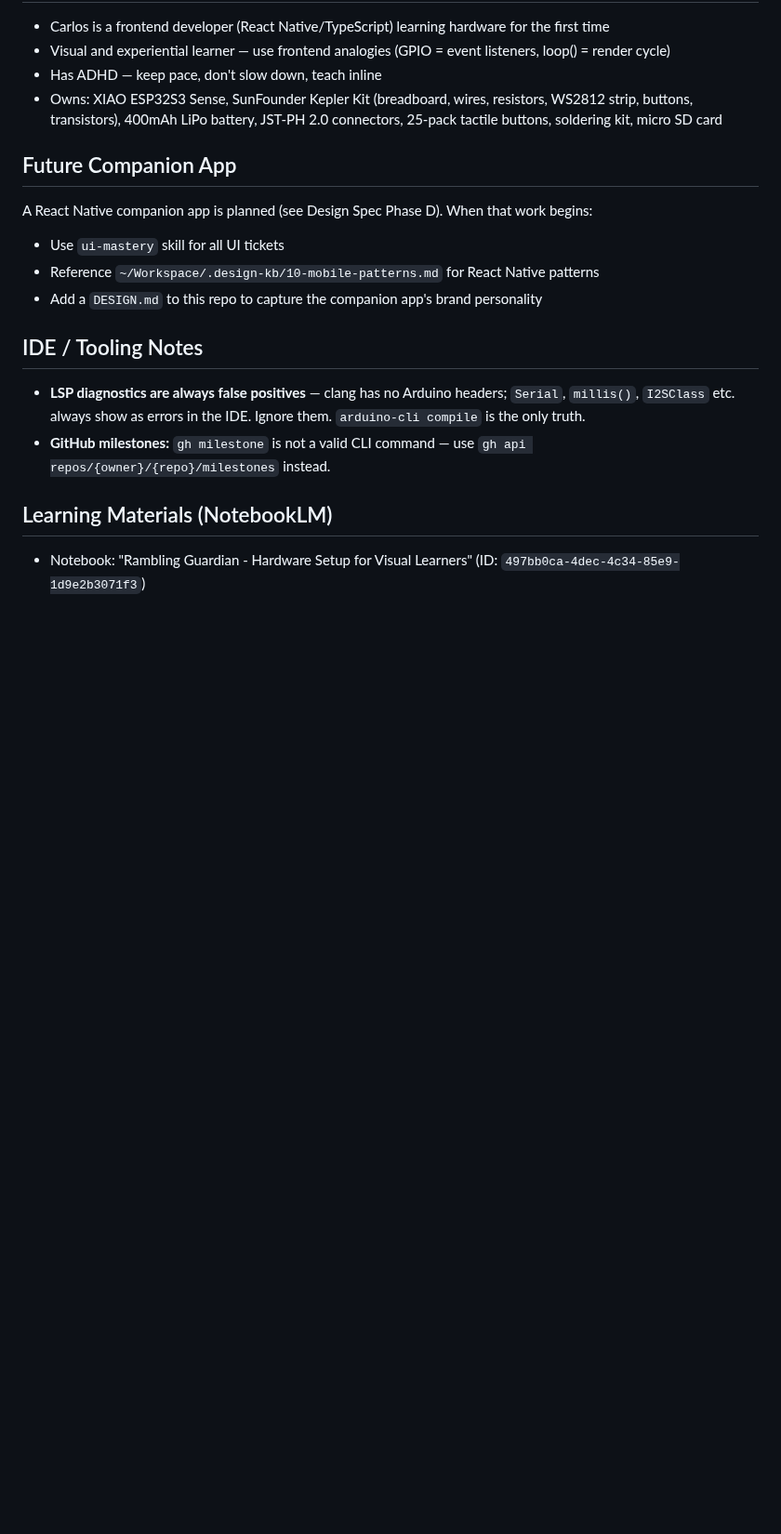
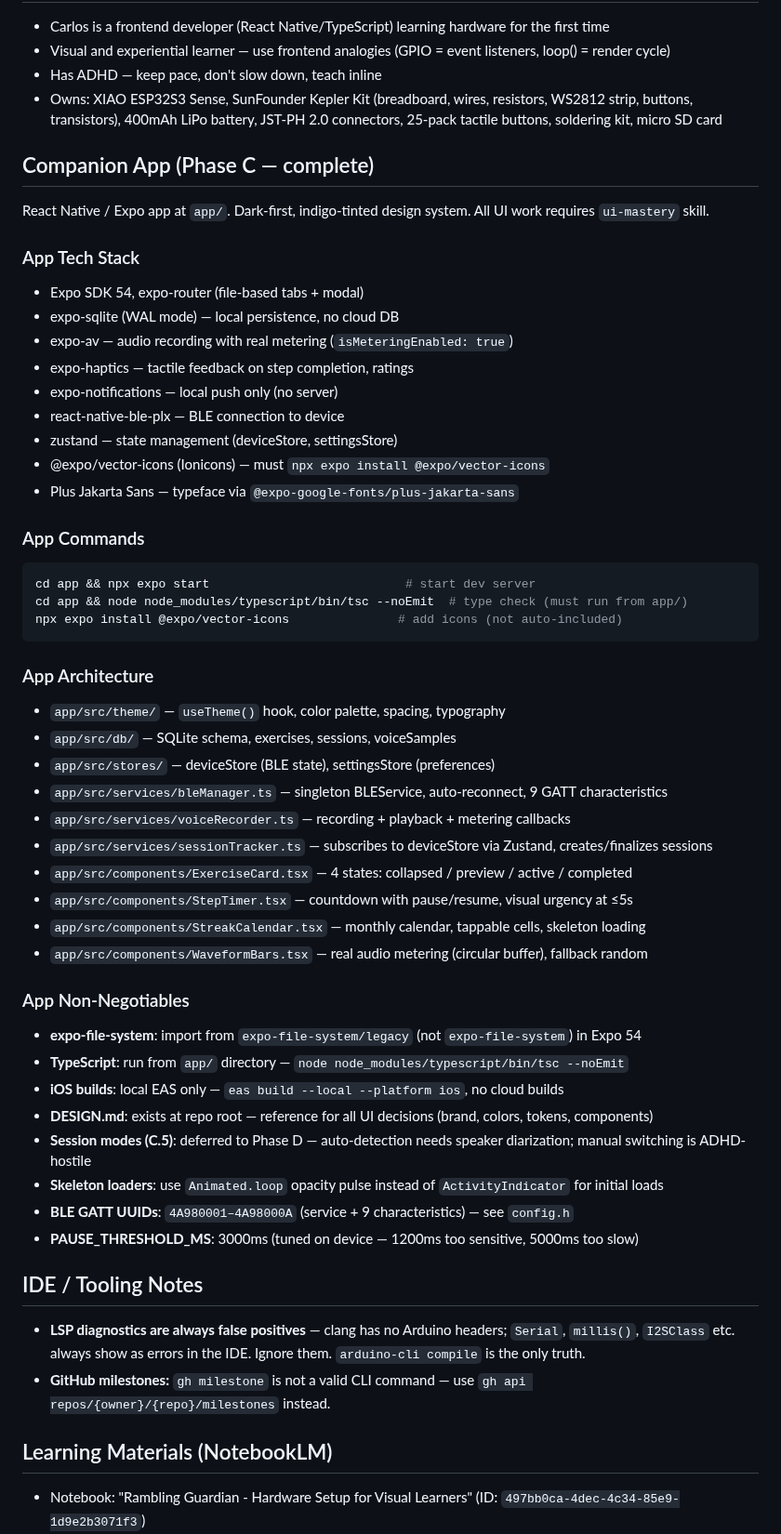
Before and after one commit to ccraig09/rambling-guardian, a Markdown page: CLAUDE.md, the part around the change. Shown at 93% size. Rendered like a GitHub page; blank space fills up the shorter version.

Commit message:
docs: revise CLAUDE.md for Phase C completion
- Expand companion app section with full tech stack, commands, and
  architecture overview (no longer "future" — it's built)
- Document Phase C non-negotiables: expo-file-system/legacy import,
  tsc from app/ dir, local EAS builds, skeleton loaders over spinners,
  PAUSE_THRESHOLD_MS=3000, deferred session modes
- Mark PHASE_PLAN.md revise-claude-md step complete

Co-Authored-By: Claude Opus 4.6 (1M context) <noreply@anthropic.com>

````diff
--- a/CLAUDE.md
+++ b/CLAUDE.md
@@ -79,12 +79,49 @@ Sensitivity levels (0–3) apply multipliers { 1, 2, 4, 8 } on calibrated baseli
 - Has ADHD — keep pace, don't slow down, teach inline
 - Owns: XIAO ESP32S3 Sense, SunFounder Kepler Kit (breadboard, wires, resistors, WS2812 strip, buttons, transistors), 400mAh LiPo battery, JST-PH 2.0 connectors, 25-pack tactile buttons, soldering kit, micro SD card
 
-## Future Companion App
+## Companion App (Phase C — complete)
 
-A React Native companion app is planned (see Design Spec Phase D). When that work begins:
-- Use `ui-mastery` skill for all UI tickets
-- Reference `~/Workspace/.design-kb/10-mobile-patterns.md` for React Native patterns
-- Add a `DESIGN.md` to this repo to capture the companion app's brand personality
+React Native / Expo app at `app/`. Dark-first, indigo-tinted design system. All UI work requires `ui-mastery` skill.
+
+### App Tech Stack
+- Expo SDK 54, expo-router (file-based tabs + modal)
+- expo-sqlite (WAL mode) — local persistence, no cloud DB
+- expo-av — audio recording with real metering (`isMeteringEnabled: true`)
+- expo-haptics — tactile feedback on step completion, ratings
+- expo-notifications — local push only (no server)
+- react-native-ble-plx — BLE connection to device
+- zustand — state management (deviceStore, settingsStore)
+- @expo/vector-icons (Ionicons) — must `npx expo install @expo/vector-icons`
+- Plus Jakarta Sans — typeface via `@expo-google-fonts/plus-jakarta-sans`
+
+### App Commands
+```bash
+cd app && npx expo start                           # start dev server
+cd app && node node_modules/typescript/bin/tsc --noEmit  # type check (must run from app/)
+npx expo install @expo/vector-icons               # add icons (not auto-included)
+```
+
+### App Architecture
+- `app/src/theme/` — `useTheme()` hook, color palette, spacing, typography
+- `app/src/db/` — SQLite schema, exercises, sessions, voiceSamples
+- `app/src/stores/` — deviceStore (BLE state), settingsStore (preferences)
+- `app/src/services/bleManager.ts` — singleton BLEService, auto-reconnect, 9 GATT characteristics
+- `app/src/services/voiceRecorder.ts` — recording + playback + metering callbacks
+- `app/src/services/sessionTracker.ts` — subscribes to deviceStore via Zustand, creates/finalizes sessions
+- `app/src/components/ExerciseCard.tsx` — 4 states: collapsed / preview / active / completed
+- `app/src/components/StepTimer.tsx` — countdown with pause/resume, visual urgency at ≤5s
+- `app/src/components/StreakCalendar.tsx` — monthly calendar, tappable cells, skeleton loading
+- `app/src/components/WaveformBars.tsx` — real audio metering (circular buffer), fallback random
+
+### App Non-Negotiables
+- **expo-file-system**: import from `expo-file-system/legacy` (not `expo-file-system`) in Expo 54
+- **TypeScript**: run from `app/` directory — `node node_modules/typescript/bin/tsc --noEmit`
+- **iOS builds**: local EAS only — `eas build --local --platform ios`, no cloud builds
+- **DESIGN.md**: exists at repo root — reference for all UI decisions (brand, colors, tokens, components)
+- **Session modes (C.5)**: deferred to Phase D — auto-detection needs speaker diarization; manual switching is ADHD-hostile
+- **Skeleton loaders**: use `Animated.loop` opacity pulse instead of `ActivityIndicator` for initial loads
+- **BLE GATT UUIDs**: `4A980001–4A98000A` (service + 9 characteristics) — see `config.h`
+- **PAUSE_THRESHOLD_MS**: 3000ms (tuned on device — 1200ms too sensitive, 5000ms too slow)
 
 ## IDE / Tooling Notes
 - **LSP diagnostics are always false positives** — clang has no Arduino headers; `Serial`, `millis()`, `I2SClass` etc. always show as errors in the IDE. Ignore them. `arduino-cli compile` is the only truth.
````
Also changed, not shown: PHASE_PLAN.md (+1 -1 lines).
